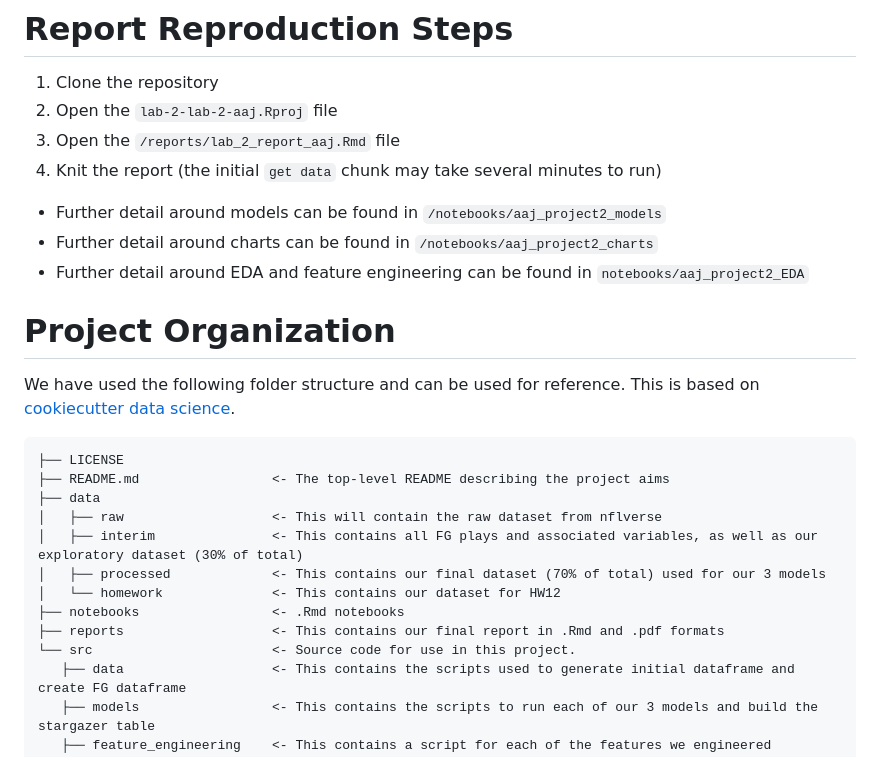
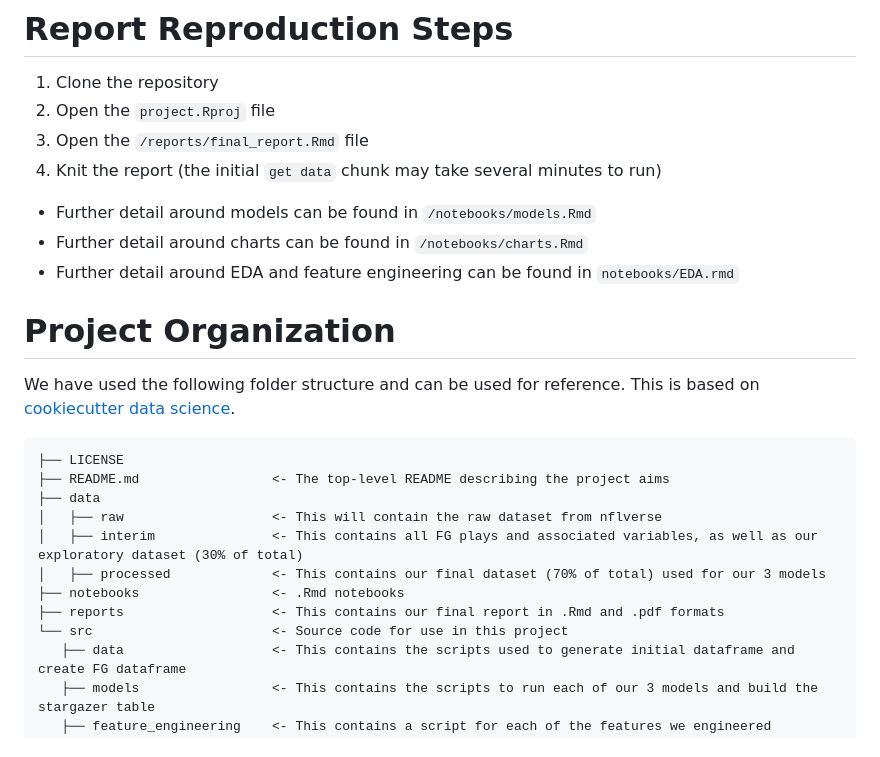
Before and after one commit to jaredfeldman/jaredfeldman, a Markdown page: ice_kicker_logistic_regression/README.md, the part around the change. Rendered like a GitHub page.

Commit message:
Update README.md with revised naming

```diff
--- a/ice_kicker_logistic_regression/README.md
+++ b/ice_kicker_logistic_regression/README.md
@@ -13,12 +13,12 @@ R (tidyverse, caret, MatchIt, zoo, plotfunctions, writexl, ggthemes, stargazer,
 
 # Report Reproduction Steps
 1. Clone the repository
-2. Open the `lab-2-lab-2-aaj.Rproj` file
-3. Open the `/reports/lab_2_report_aaj.Rmd` file
+2. Open the `project.Rproj` file
+3. Open the `/reports/final_report.Rmd` file
 4. Knit the report (the initial `get data` chunk may take several minutes to run)
-  - Further detail around models can be found in `/notebooks/aaj_project2_models`
-  - Further detail around charts can be found in `/notebooks/aaj_project2_charts`
-  - Further detail around EDA and feature engineering can be found in `notebooks/aaj_project2_EDA`
+  - Further detail around models can be found in `/notebooks/models.Rmd`
+  - Further detail around charts can be found in `/notebooks/charts.Rmd`
+  - Further detail around EDA and feature engineering can be found in `notebooks/EDA.rmd`
 
 # Project Organization
 
@@ -32,10 +32,9 @@ This is based on [cookiecutter data science](https://drivendata.github.io/cookie
     │   ├── raw                   <- This will contain the raw dataset from nflverse
     │   ├── interim               <- This contains all FG plays and associated variables, as well as our exploratory dataset (30% of total)
     │   ├── processed             <- This contains our final dataset (70% of total) used for our 3 models
-    │   └── homework              <- This contains our dataset for HW12
     ├── notebooks                 <- .Rmd notebooks
     ├── reports                   <- This contains our final report in .Rmd and .pdf formats
-    └── src                       <- Source code for use in this project.
+    └── src                       <- Source code for use in this project
        ├── data                   <- This contains the scripts used to generate initial dataframe and create FG dataframe
        ├── models                 <- This contains the scripts to run each of our 3 models and build the stargazer table
        ├── feature_engineering    <- This contains a script for each of the features we engineered
```
